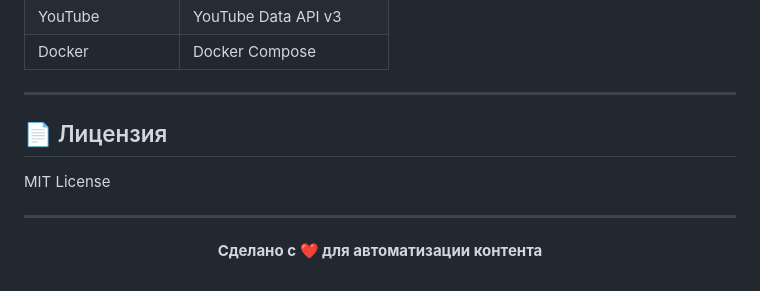
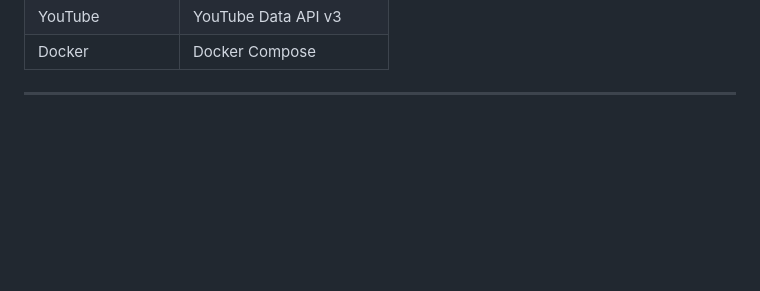
Before and after one commit to Pycukvsu/AI-YoutubeAgent, a Markdown page: README.md, the part around the change. Rendered like a GitHub page; blank space fills up the shorter version.

```diff
--- a/README.md
+++ b/README.md
@@ -229,15 +229,3 @@ AI-YotubeAgent/
 | Docker | Docker Compose |
 
 ---
-
-## 📄 Лицензия
-
-MIT License
-
----
-
-<div align="center">
-
-**Сделано с ❤️ для автоматизации контента**
-
-</div>
```
